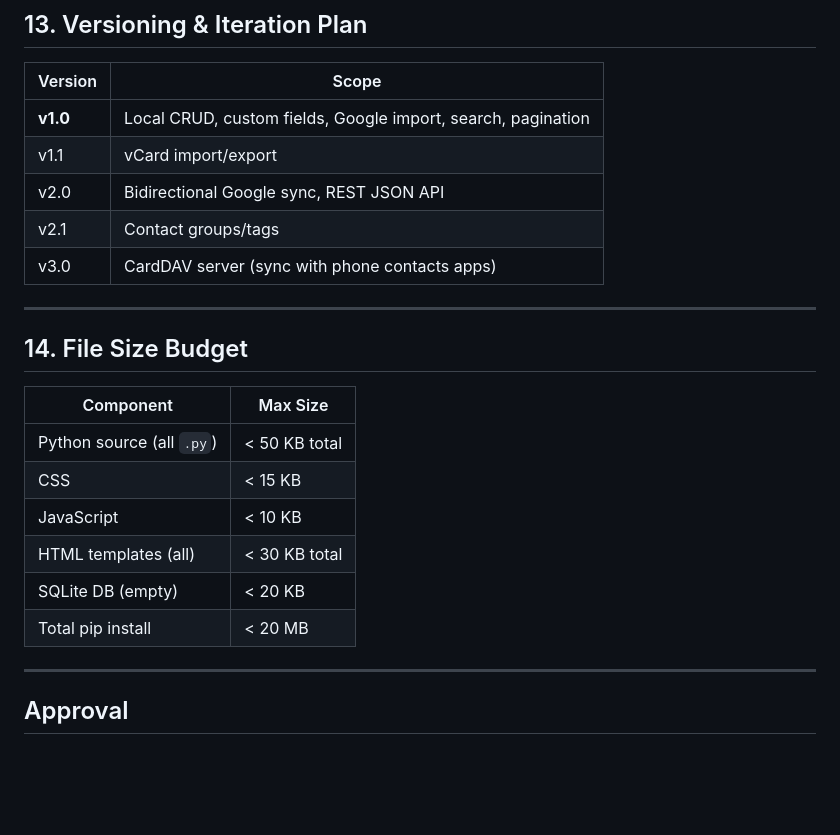
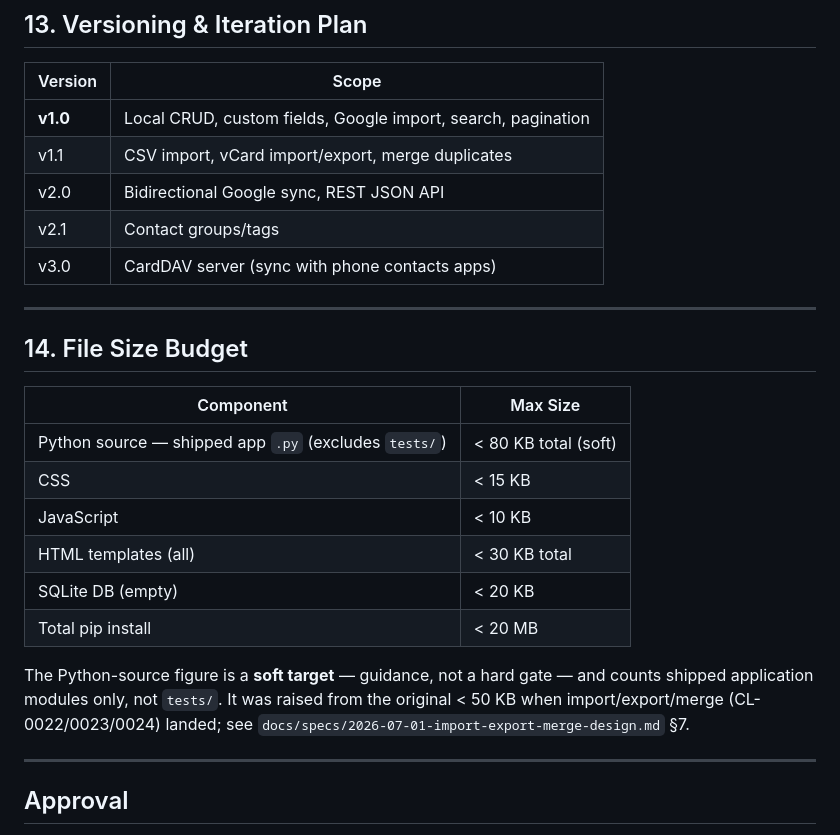
Before and after one commit to milnet01/contact-list, a Markdown page: DESIGN.md, the part around the change. GitHub-like rendering; blank space fills up the shorter version.

```diff
--- a/DESIGN.md
+++ b/DESIGN.md
@@ -340,7 +340,7 @@ All routes are server-rendered HTML. No REST/JSON API in v1 (add in v2 if needed
 | Version | Scope |
 |---------|-------|
 | **v1.0** | Local CRUD, custom fields, Google import, search, pagination |
-| v1.1 | vCard import/export |
+| v1.1 | CSV import, vCard import/export, merge duplicates |
 | v2.0 | Bidirectional Google sync, REST JSON API |
 | v2.1 | Contact groups/tags |
 | v3.0 | CardDAV server (sync with phone contacts apps) |
@@ -351,13 +351,18 @@ All routes are server-rendered HTML. No REST/JSON API in v1 (add in v2 if needed
 
 | Component | Max Size |
 |-----------|----------|
-| Python source (all `.py`) | < 50 KB total |
+| Python source — shipped app `.py` (excludes `tests/`) | < 80 KB total (soft) |
 | CSS | < 15 KB |
 | JavaScript | < 10 KB |
 | HTML templates (all) | < 30 KB total |
 | SQLite DB (empty) | < 20 KB |
 | Total pip install | < 20 MB |
 
+The Python-source figure is a **soft target** — guidance, not a hard gate — and
+counts shipped application modules only, not `tests/`. It was raised from the
+original < 50 KB when import/export/merge (CL-0022/0023/0024) landed; see
+`docs/specs/2026-07-01-import-export-merge-design.md` §7.
+
 ---
 
 ## Approval
```
Also changed, not shown: docs/specs/2026-07-01-import-export-merge-design.md (added, +410 -0 lines).
